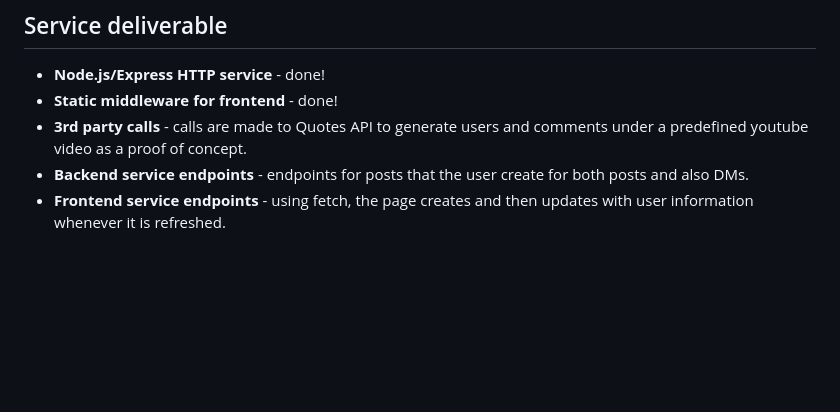
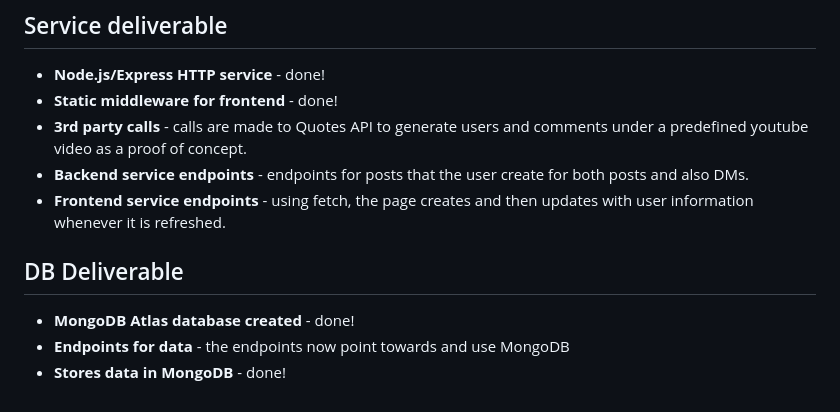
Before and after one commit to wifijoe/Startup, a Markdown page: README.md, the part around the change. Drawn GitHub-style; blank space fills up the shorter version.

```diff
--- a/README.md
+++ b/README.md
@@ -66,3 +66,7 @@ For this deliverable, I took my basic understanding of CSS and created a basic w
 - **3rd party calls** - calls are made to Quotes API to generate users and comments under a predefined youtube video as a proof of concept.
 - **Backend service endpoints** - endpoints for posts that the user create for both posts and also DMs.
 - **Frontend service endpoints** - using fetch, the page creates and then updates with user information whenever it is refreshed.
+## DB Deliverable
+- **MongoDB Atlas database created** - done!
+- **Endpoints for data** - the endpoints now point towards and use MongoDB
+- **Stores data in MongoDB** - done!
```
